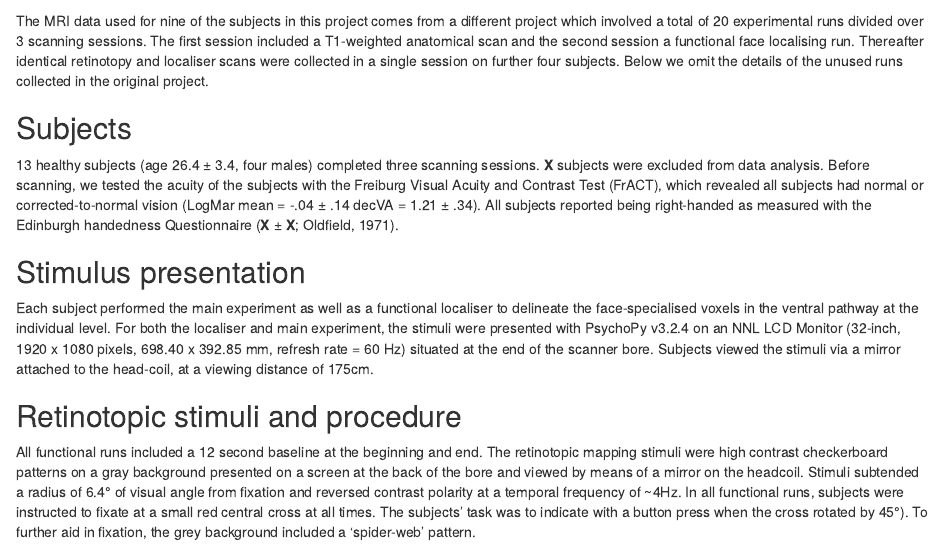
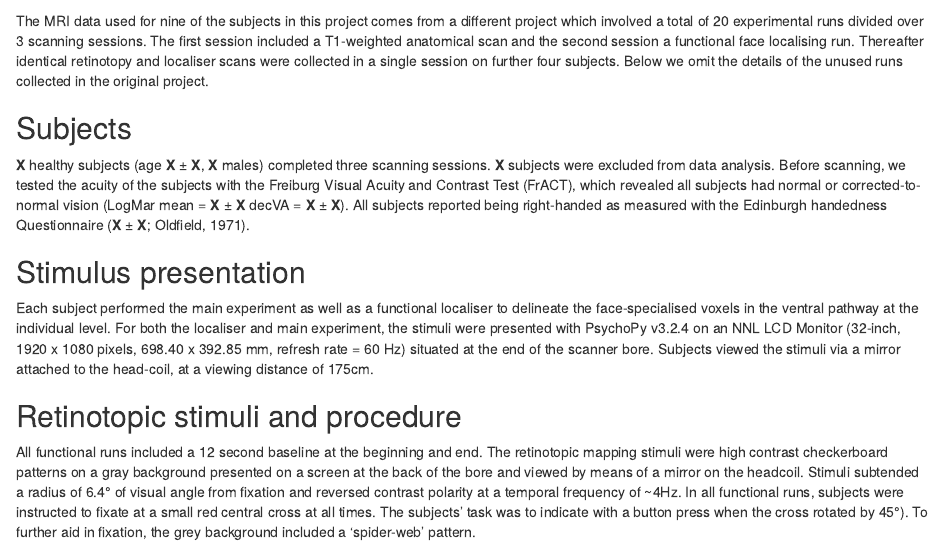
Before and after one commit to dafrius/v1_size_measurement, an R Markdown document (methods.Rmd): the page in a window 1100 px wide, from 60 px down. Rendered offline with R 4.5, knitr and Pandoc, with nearby package versions.

Commit message:
Remove numbers that we don't know yet

```diff
--- a/methods.Rmd
+++ b/methods.Rmd
@@ -57,13 +57,13 @@ four subjects. Below we omit the details of the unused runs collected in the
 original project.
 
 ## Subjects
-13 healthy subjects (age 26.4 ± 3.4, four males) completed three
+**X** healthy subjects (age **X** ± **X**, **X** males) completed three
 scanning sessions. **X** subjects were excluded from data analysis. Before
 scanning, we tested the acuity of the subjects with the Freiburg Visual Acuity
 and Contrast Test (FrACT), which revealed all subjects had normal or
-corrected-to-normal vision (LogMar mean = -.04 ± .14 decVA = 1.21 ± .34). All
-subjects reported being right-handed as measured with the Edinburgh handedness
-Questionnaire (**X** ± **X**; Oldfield, 1971).
+corrected-to-normal vision (LogMar mean = **X** ± **X** decVA = **X** ± **X**).
+All subjects reported being right-handed as measured with the Edinburgh
+handedness Questionnaire (**X** ± **X**; Oldfield, 1971).
 
 ## Stimulus presentation
 Each subject performed the main experiment as well as a functional localiser to
```
